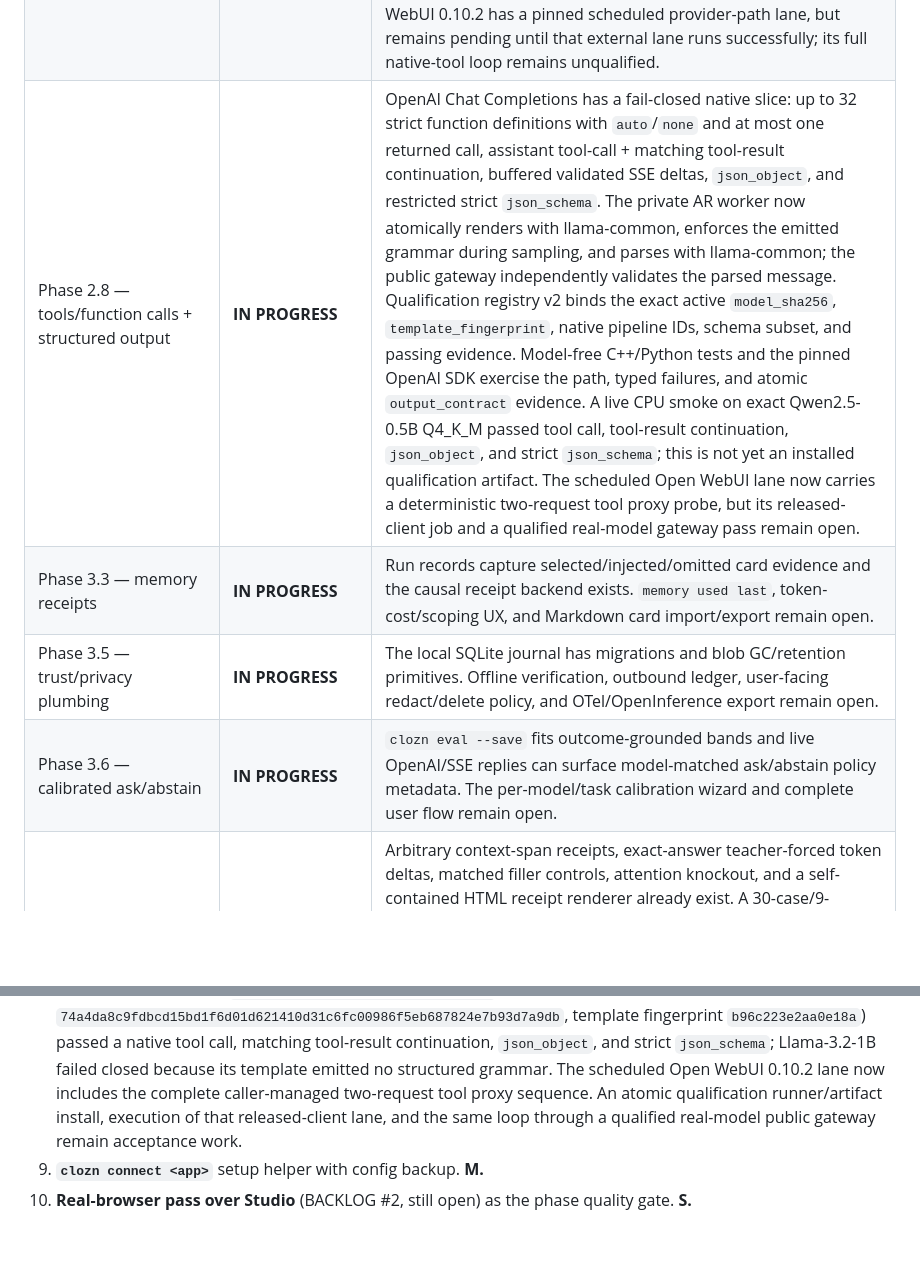
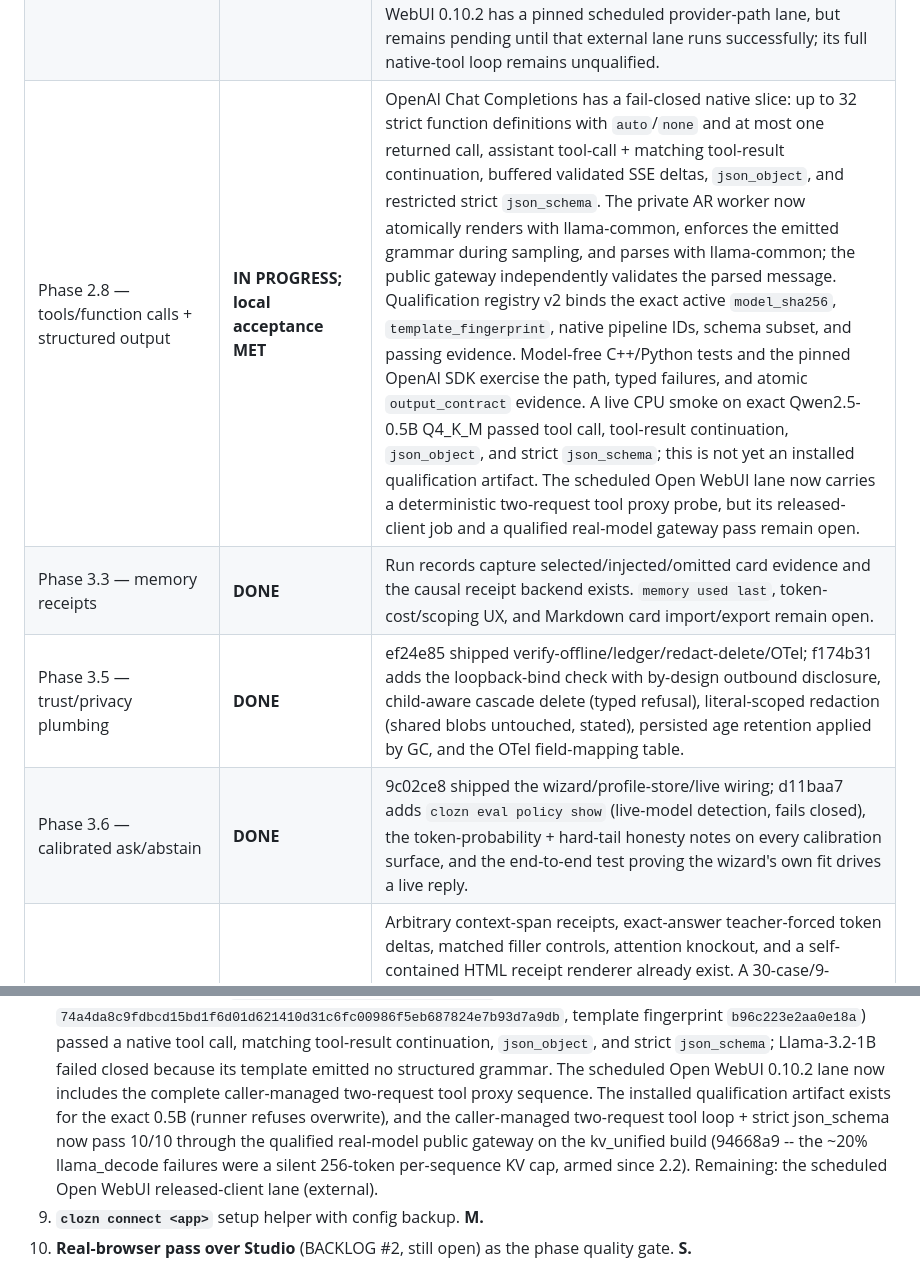
Before and after one commit to bkawa-bot/clozn, a Markdown page: docs/PRODUCT_ROADMAP.md, 2 parts joined by grey strips. GitHub-like rendering; blank space fills up the shorter version.

Commit message:
docs: true up the roadmap delivery-status table (cycle-end pass, 2026-07-22)
The table was stale in both directions after two autonomous working days:
3.3/3.5/3.6 were done but marked IN PROGRESS; Phase 4 and the R-lane
results were missing entirely. Added rows for 3.7 (done except the
R1-gated tier), 4.1/4.2/4.4/4.5, R5 (battery + STOP-check done, head units
open), and coalition credit (sequential done; batching blocked on
per-branch steering in C++ -- a NEW engine-debt item found by reading
generate_ar_branched before wiring). 2.8's evidence cell now records the
kv_unified root cause and the 10/10 qualified-gateway acceptance.

Remaining open per this table: R5 head units + KV-blob restore + sampler
state + per-branch steering (all C++), 4.3's lab-gated qualification path,
2.10 (browser permission), and the external lanes (2.7 Open WebUI, R4
watch, R7 VRAM).

Claude-Session: https://claude.ai/code/session_016gMKY7bamGds5g1DHkfLQB

```diff
--- a/docs/PRODUCT_ROADMAP.md
+++ b/docs/PRODUCT_ROADMAP.md
@@ -38,10 +38,10 @@ below are still queued/not started. Commit IDs are included so this snapshot can
 | Phase 2.5 — think-tag hygiene | **DONE** | A shared batch/stream policy removes model-emitted `<think>` blocks (including prompt-prefilled and unclosed blocks) from OpenAI content, CLI/Studio history, replay/branch inputs, and the public token timeline. The local journal retains `clozn.reasoning_trace.v1` blocks plus separated reasoning token evidence; Replay exposes them only in a collapsed evidence drawer. Ollama places captured reasoning in its separate `thinking` field (`tests/test_think_tags.py` and protocol integration tests). |
 | Phase 2.6 — stable run-ID side-channel | **DONE** | OpenAI SSE, legacy completion SSE, and Ollama NDJSON terminal frames expose the finalized run ID; opt-in client/session headers support privacy-preserving exact lookup; `/runs/latest`, insertion-ordered `/runs/watch`, `clozn watch`, and Studio exact-run adoption close concurrent-client races. |
 | Phase 2.7 — real-client conformance | **IN PROGRESS** | Pinned released clients now have executable lanes: OpenAI Python 2.46.0, Ollama Python 0.6.2, Ollama JS 0.6.3, and Aider 0.86.2. SDK discovery, non-stream/stream, cancellation, stable IDs, journaling, and typed unsupported-field cases are covered. `docs/CLIENT_CONFORMANCE.md` publishes the honest matrix. Open WebUI 0.10.2 has a pinned scheduled provider-path lane, but remains pending until that external lane runs successfully; its full native-tool loop remains unqualified. |
-| Phase 2.8 — tools/function calls + structured output | **IN PROGRESS** | OpenAI Chat Completions has a fail-closed native slice: up to 32 strict function definitions with `auto`/`none` and at most one returned call, assistant tool-call + matching tool-result continuation, buffered validated SSE deltas, `json_object`, and restricted strict `json_schema`. The private AR worker now atomically renders with llama-common, enforces the emitted grammar during sampling, and parses with llama-common; the public gateway independently validates the parsed message. Qualification registry v2 binds the exact active `model_sha256`, `template_fingerprint`, native pipeline IDs, schema subset, and passing evidence. Model-free C++/Python tests and the pinned OpenAI SDK exercise the path, typed failures, and atomic `output_contract` evidence. A live CPU smoke on exact Qwen2.5-0.5B Q4_K_M passed tool call, tool-result continuation, `json_object`, and strict `json_schema`; this is not yet an installed qualification artifact. The scheduled Open WebUI lane now carries a deterministic two-request tool proxy probe, but its released-client job and a qualified real-model gateway pass remain open. |
-| Phase 3.3 — memory receipts | **IN PROGRESS** | Run records capture selected/injected/omitted card evidence and the causal receipt backend exists. `memory used last`, token-cost/scoping UX, and Markdown card import/export remain open. |
-| Phase 3.5 — trust/privacy plumbing | **IN PROGRESS** | The local SQLite journal has migrations and blob GC/retention primitives. Offline verification, outbound ledger, user-facing redact/delete policy, and OTel/OpenInference export remain open. |
-| Phase 3.6 — calibrated ask/abstain | **IN PROGRESS** | `clozn eval --save` fits outcome-grounded bands and live OpenAI/SSE replies can surface model-matched ask/abstain policy metadata. The per-model/task calibration wizard and complete user flow remain open. |
+| Phase 2.8 — tools/function calls + structured output | **IN PROGRESS; local acceptance MET** | OpenAI Chat Completions has a fail-closed native slice: up to 32 strict function definitions with `auto`/`none` and at most one returned call, assistant tool-call + matching tool-result continuation, buffered validated SSE deltas, `json_object`, and restricted strict `json_schema`. The private AR worker now atomically renders with llama-common, enforces the emitted grammar during sampling, and parses with llama-common; the public gateway independently validates the parsed message. Qualification registry v2 binds the exact active `model_sha256`, `template_fingerprint`, native pipeline IDs, schema subset, and passing evidence. Model-free C++/Python tests and the pinned OpenAI SDK exercise the path, typed failures, and atomic `output_contract` evidence. A live CPU smoke on exact Qwen2.5-0.5B Q4_K_M passed tool call, tool-result continuation, `json_object`, and strict `json_schema`; this is not yet an installed qualification artifact. The scheduled Open WebUI lane now carries a deterministic two-request tool proxy probe, but its released-client job and a qualified real-model gateway pass remain open. |
+| Phase 3.3 — memory receipts | **DONE** | Run records capture selected/injected/omitted card evidence and the causal receipt backend exists. `memory used last`, token-cost/scoping UX, and Markdown card import/export remain open. |
+| Phase 3.5 — trust/privacy plumbing | **DONE** | ef24e85 shipped verify-offline/ledger/redact-delete/OTel; f174b31 adds the loopback-bind check with by-design outbound disclosure, child-aware cascade delete (typed refusal), literal-scoped redaction (shared blobs untouched, stated), persisted age retention applied by GC, and the OTel field-mapping table. |
+| Phase 3.6 — calibrated ask/abstain | **DONE** | 9c02ce8 shipped the wizard/profile-store/live wiring; d11baa7 adds `clozn eval policy show` (live-model detection, fails closed), the token-probability + hard-tail honesty notes on every calibration surface, and the end-to-end test proving the wizard's own fit drives a live reply. |
 | Phase 3.7 / R1 — context ↔ answer influence map + provenance | **IN PROGRESS; automatic map and product labels remain open** | Arbitrary context-span receipts, exact-answer teacher-forced token deltas, matched filler controls, attention knockout, and a self-contained HTML receipt renderer already exist. A 30-case/9-category battery, Qwen + Llama second-family validation, focus-span dependence, trimmed controls, and a null rank test also shipped (`985c961`, `04af391`, `b5a089b`). Automatic source-aware segmentation, baseline-reusing multi-span scoring, linked highlighting in Studio and the saved HTML receipt, persistence/export of the versioned influence matrix, the attention-vs-causal head-to-head, and the final provenance-label gate remain open. |
 | Phase 4.2 — hook/intervention contracts | **IN PROGRESS** | Engine capture/write seams, checkpoints, batched branching, multi-observer readouts, and attention knockout exist. A stable public hook vocabulary plus a versioned replayable intervention manifest remain open. |
 | R5 — tracer credibility/granularity | **IN PROGRESS** | S0–S4 causal tracing, controls, attention knockout, and the location-level CLI exist. The R5 second-family battery, reliable `FAILED_CONTROLS` exercise, and head-level node units remain open. |
@@ -226,8 +233,11 @@ becomes inspectable." No broad compatibility claim until the conformance matrix
    `b96c223e2aa0e18a`) passed a native tool call, matching tool-result continuation, `json_object`, and
    strict `json_schema`; Llama-3.2-1B failed closed because its template emitted no structured grammar.
    The scheduled Open WebUI 0.10.2 lane now includes the complete caller-managed two-request tool proxy
-   sequence. An atomic qualification runner/artifact install, execution of that released-client lane, and
-   the same loop through a qualified real-model public gateway remain acceptance work.
+   sequence. The installed qualification artifact exists for the exact 0.5B (runner refuses overwrite), and the
+   caller-managed two-request tool loop + strict json_schema now pass 10/10 through the qualified
+   real-model public gateway on the kv_unified build (94668a9 -- the ~20% llama_decode failures were a
+   silent 256-token per-sequence KV cap, armed since 2.2). Remaining: the scheduled Open WebUI
+   released-client lane (external).
 9. **`clozn connect <app>`** setup helper with config backup. **M.**
 10. **Real-browser pass over Studio** (BACKLOG #2, still open) as the phase quality gate. **S.**
 
```
Also changed, not shown: other parts of docs/PRODUCT_ROADMAP.md (+8 -1 lines).
